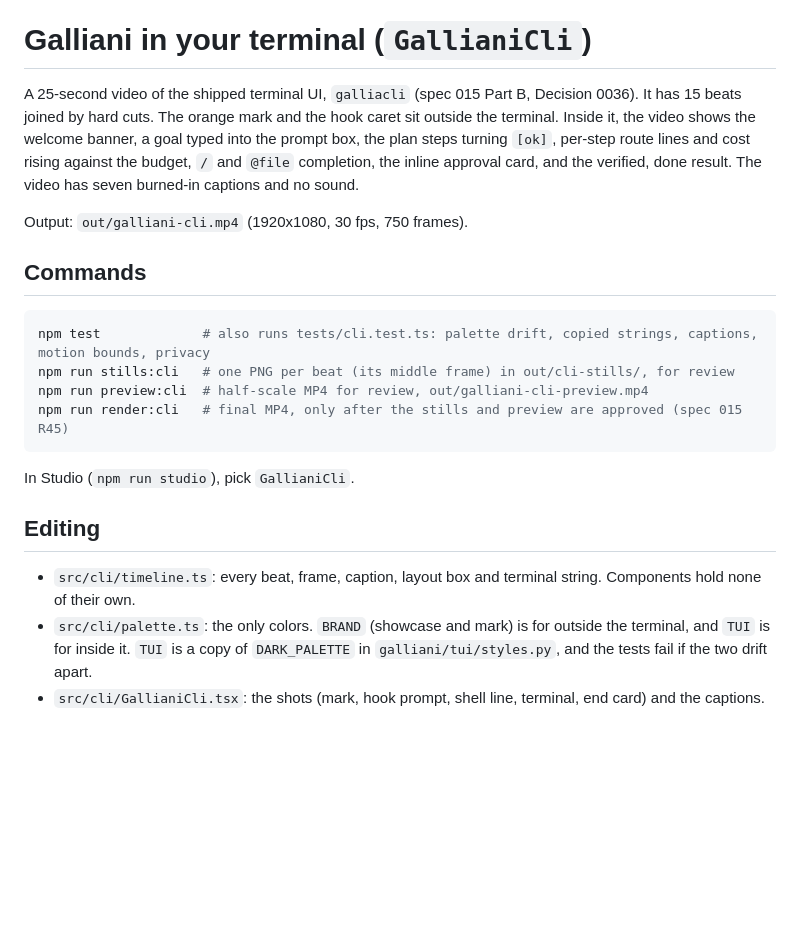
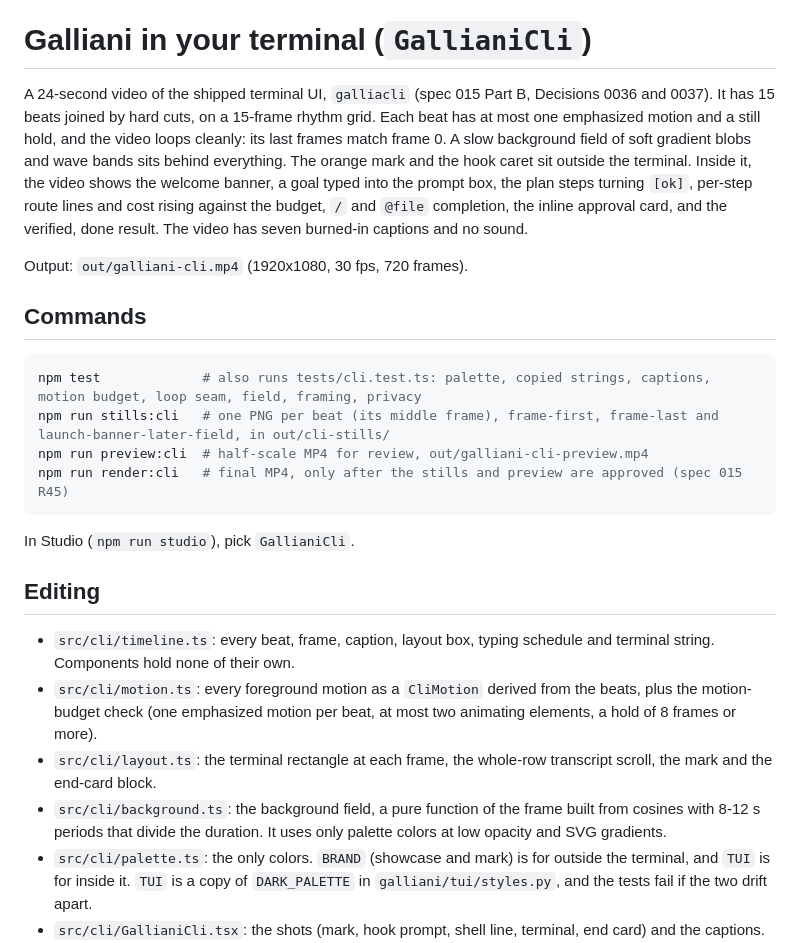
Before and after one commit to Jotadev-bug/Galliani, a Markdown page: video/README.md, the part around the change. Rendered like a GitHub page; blank space fills up the shorter version.

Commit message:
Describe the GallianiCli motion budget, field and new modules in the video README
Co-Authored-By: Claude Opus 5.5 <noreply@anthropic.com>

````diff
--- a/video/README.md
+++ b/video/README.md
@@ -33,15 +33,15 @@ The only assets are the logo pieces. Everything else is system fonts and inline
 
 # Galliani in your terminal (`GallianiCli`)
 
-A 25-second video of the shipped terminal UI, `galliacli` (spec 015 Part B, Decision 0036). It has 15 beats joined by hard cuts. The orange mark and the hook caret sit outside the terminal. Inside it, the video shows the welcome banner, a goal typed into the prompt box, the plan steps turning `[ok]`, per-step route lines and cost rising against the budget, `/` and `@file` completion, the inline approval card, and the verified, done result. The video has seven burned-in captions and no sound.
+A 24-second video of the shipped terminal UI, `galliacli` (spec 015 Part B, Decisions 0036 and 0037). It has 15 beats joined by hard cuts, on a 15-frame rhythm grid. Each beat has at most one emphasized motion and a still hold, and the video loops cleanly: its last frames match frame 0. A slow background field of soft gradient blobs and wave bands sits behind everything. The orange mark and the hook caret sit outside the terminal. Inside it, the video shows the welcome banner, a goal typed into the prompt box, the plan steps turning `[ok]`, per-step route lines and cost rising against the budget, `/` and `@file` completion, the inline approval card, and the verified, done result. The video has seven burned-in captions and no sound.
 
-Output: `out/galliani-cli.mp4` (1920x1080, 30 fps, 750 frames).
+Output: `out/galliani-cli.mp4` (1920x1080, 30 fps, 720 frames).
 
 ## Commands
 
 ```bash
-npm test             # also runs tests/cli.test.ts: palette drift, copied strings, captions, motion bounds, privacy
-npm run stills:cli   # one PNG per beat (its middle frame) in out/cli-stills/, for review
+npm test             # also runs tests/cli.test.ts: palette, copied strings, captions, motion budget, loop seam, field, framing, privacy
+npm run stills:cli   # one PNG per beat (its middle frame), frame-first, frame-last and launch-banner-later-field, in out/cli-stills/
 npm run preview:cli  # half-scale MP4 for review, out/galliani-cli-preview.mp4
 npm run render:cli   # final MP4, only after the stills and preview are approved (spec 015 R45)
 ```
@@ -50,7 +50,10 @@ In Studio (`npm run studio`), pick `GallianiCli`.
 
 ## Editing
 
-- `src/cli/timeline.ts`: every beat, frame, caption, layout box and terminal string. Components hold none of their own.
+- `src/cli/timeline.ts`: every beat, frame, caption, layout box, typing schedule and terminal string. Components hold none of their own.
+- `src/cli/motion.ts`: every foreground motion as a `CliMotion` derived from the beats, plus the motion-budget check (one emphasized motion per beat, at most two animating elements, a hold of 8 frames or more).
+- `src/cli/layout.ts`: the terminal rectangle at each frame, the whole-row transcript scroll, the mark and the end-card block.
+- `src/cli/background.ts`: the background field, a pure function of the frame built from cosines with 8-12 s periods that divide the duration. It uses only palette colors at low opacity and SVG gradients.
 - `src/cli/palette.ts`: the only colors. `BRAND` (showcase and mark) is for outside the terminal, and `TUI` is for inside it. `TUI` is a copy of `DARK_PALETTE` in `galliani/tui/styles.py`, and the tests fail if the two drift apart.
 - `src/cli/GallianiCli.tsx`: the shots (mark, hook prompt, shell line, terminal, end card) and the captions.
 - Terminal strings are copied from `galliani/tui/widgets.py` and `commands.py`, and the tests check them against those files. The banner routing line, the transcript entries, the route ids, the costs and the `@file` rows come from the real TUI session, run headless in a demo folder with every provider mocked. If the TUI's wording changes, capture it again and update `TERM` and the entries in `timeline.ts`.
````
